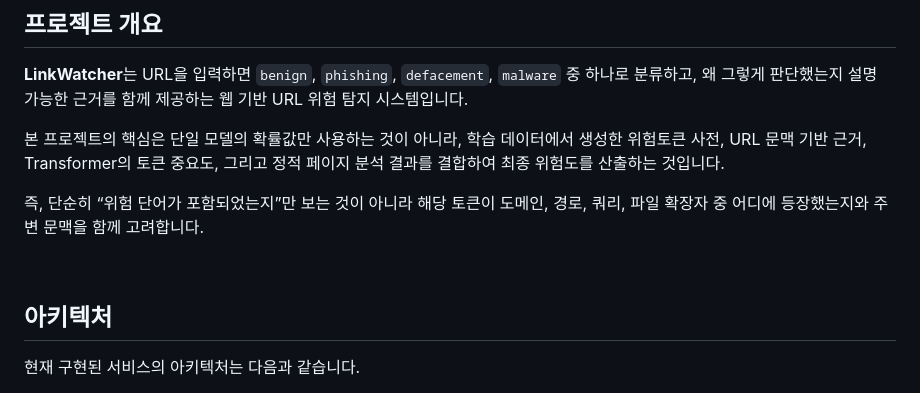
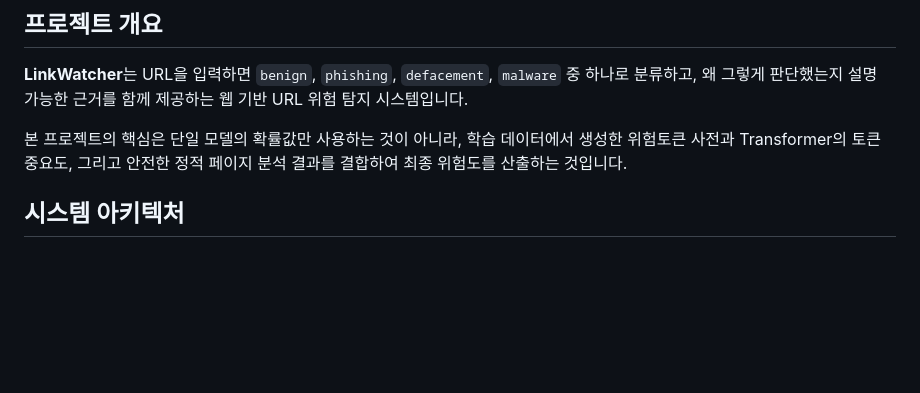
Before and after one commit to naheekwon/URL_detection_system, a Markdown page: README.md, the part around one of its changes. GitHub-like rendering; blank space fills up the shorter version.

```diff
--- a/README.md
+++ b/README.md
@@ -8,13 +8,9 @@
 
 **LinkWatcher**는 URL을 입력하면 `benign`, `phishing`, `defacement`, `malware` 중 하나로 분류하고, 왜 그렇게 판단했는지 설명 가능한 근거를 함께 제공하는 웹 기반 URL 위험 탐지 시스템입니다.
 
-본 프로젝트의 핵심은 단일 모델의 확률값만 사용하는 것이 아니라, 학습 데이터에서 생성한 위험토큰 사전, URL 문맥 기반 근거, Transformer의 토큰 중요도, 그리고 정적 페이지 분석 결과를 결합하여 최종 위험도를 산출하는 것입니다.
-
-즉, 단순히 “위험 단어가 포함되었는지”만 보는 것이 아니라 해당 토큰이 도메인, 경로, 쿼리, 파일 확장자 중 어디에 등장했는지와 주변 문맥을 함께 고려합니다.
-
+본 프로젝트의 핵심은 단일 모델의 확률값만 사용하는 것이 아니라, 학습 데이터에서 생성한 위험토큰 사전과 Transformer의 토큰 중요도, 그리고 안전한 정적 페이지 분석 결과를 결합하여 최종 위험도를 산출하는 것입니다.
 <br/>
 
-## 아키텍처
 
-현재 구현된 서비스의 아키텍처는 다음과 같습니다.
+## 시스템 아키텍처
 
```
Also changed, not shown: other parts of README.md (+55 -30 lines).
